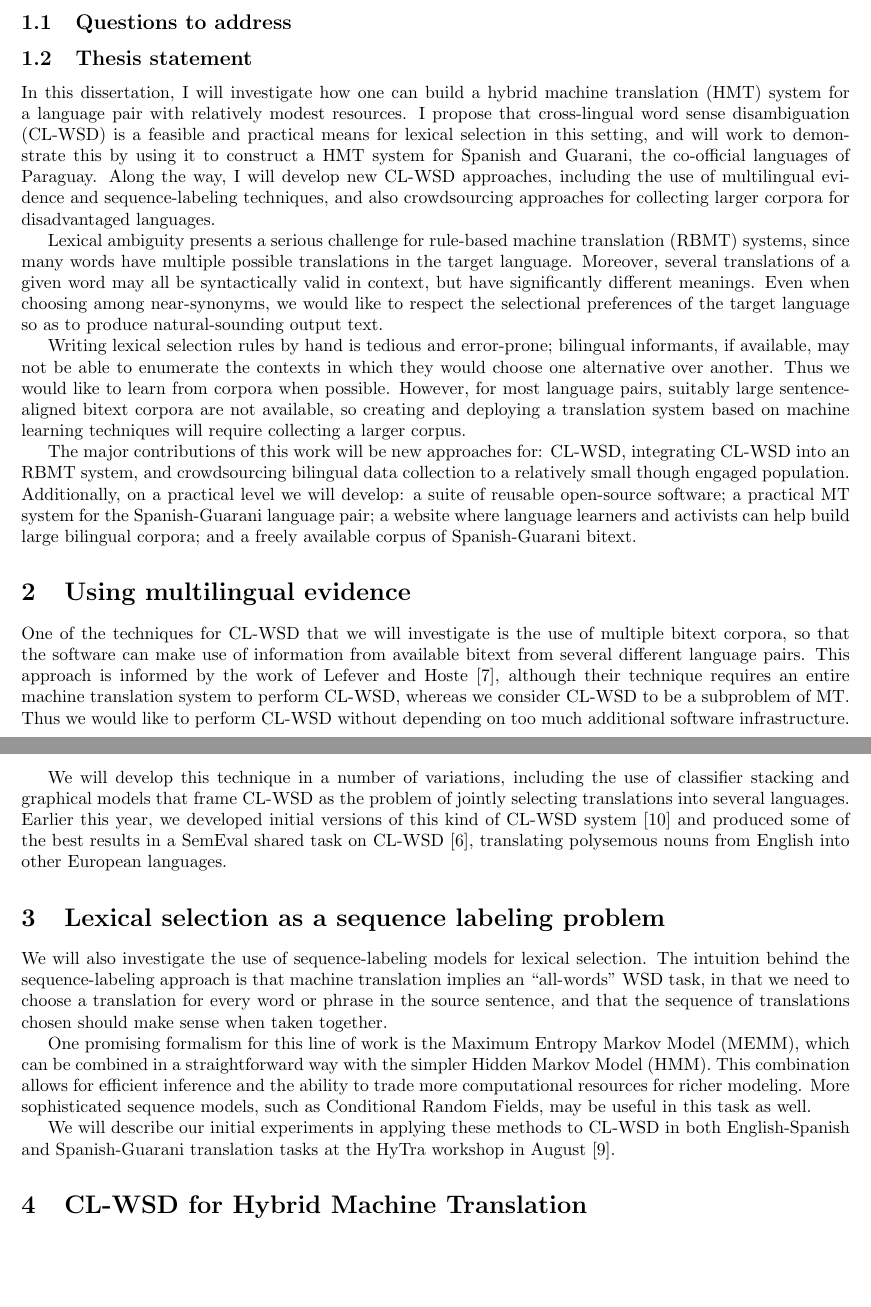
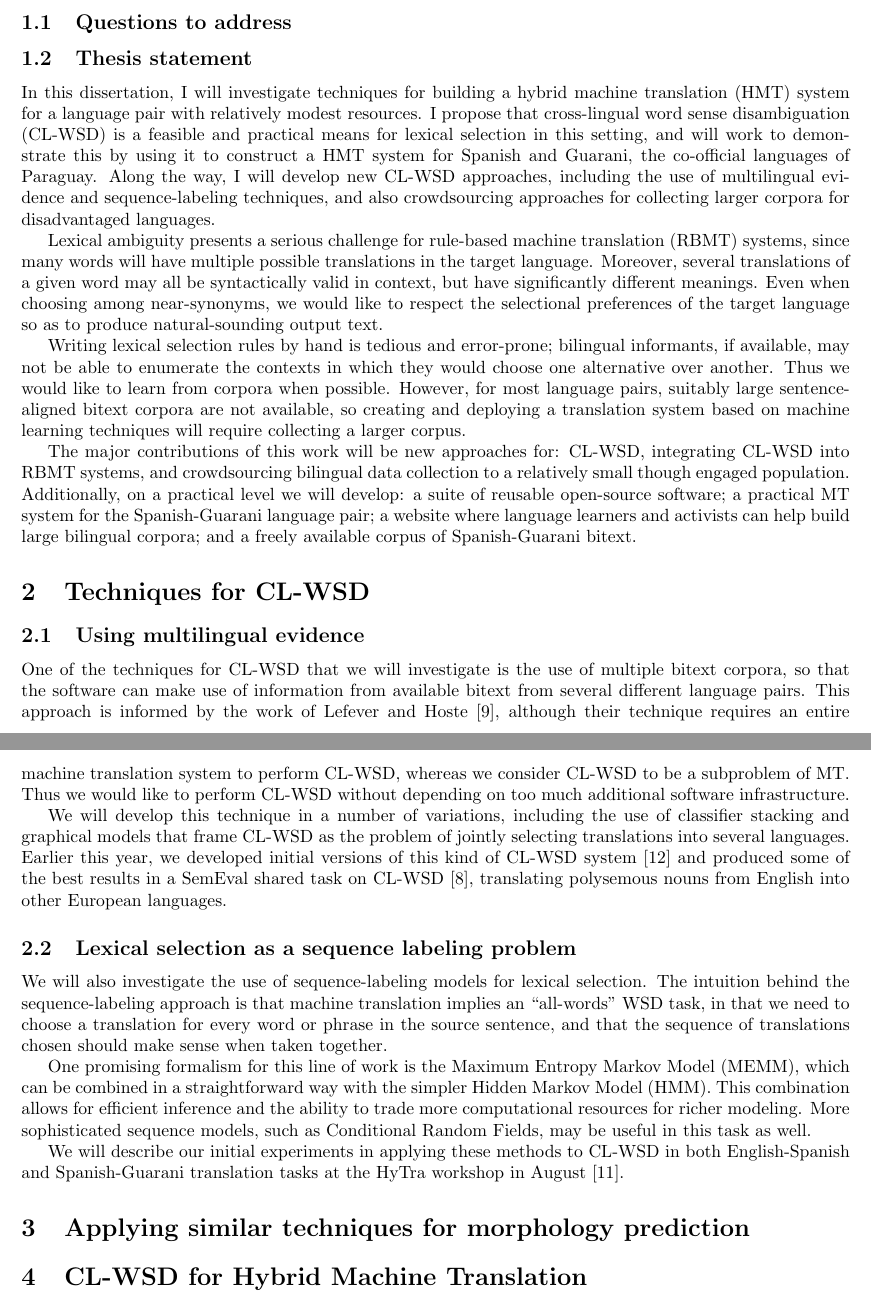
Before and after one commit to alexrudnick/dissertation, a LaTeX document (proposal/proposal.tex): two parts of pages 1 and 2 of 4 before the commit and two parts of pages 1 and 2 of 5 after it, joined at a grey line, cut so that both start at the same text, the shorter picture padded with empty space. Compiled offline with pdfLaTeX.

Commit message:
some edits and bibliography expansion

```diff
--- a/proposal/proposal.tex
+++ b/proposal/proposal.tex
@@ -29,18 +29,19 @@ Translation
 \subsection{Thesis statement}
 
 
-In this dissertation, I will investigate how one can build a hybrid machine
-translation (HMT) system for a language pair with relatively modest resources.
-I propose that cross-lingual word sense disambiguation (CL-WSD) is a
-feasible and practical means for lexical selection in this setting, and will work to
-demonstrate this by using it to construct a HMT system for
-Spanish and Guarani, the co-official languages of Paraguay.
+In this dissertation, I will investigate techniques for building a hybrid
+machine translation (HMT) system for a language pair with relatively modest
+resources.
+I propose that cross-lingual word sense disambiguation (CL-WSD) is a feasible
+and practical means for lexical selection in this setting, and will work to
+demonstrate this by using it to construct a HMT system for Spanish and Guarani,
+the co-official languages of Paraguay.
 Along the way, I will develop new CL-WSD approaches, including the use of
 multilingual evidence and sequence-labeling techniques, and also crowdsourcing
 approaches for collecting larger corpora for disadvantaged languages.
 
 Lexical ambiguity presents a serious challenge for rule-based machine
-translation (RBMT) systems, since many words have multiple possible
+translation (RBMT) systems, since many words will have multiple possible
 translations in the target language. Moreover, several translations of a given
 word may all be syntactically valid in context, but have significantly
 different meanings. Even when choosing among near-synonyms, we would like to
@@ -55,15 +56,22 @@ sentence-aligned bitext corpora are not available, so creating and deploying a
 translation system based on machine learning techniques will require collecting
 a larger corpus.
 
+%% write something here about how we can probably use similar techniques to get
+%% morphology right. This is going to take some literature review probably.
+%% How do people currently address morphology generation in SMT systems?
+
 The major contributions of this work will be new approaches for: CL-WSD,
-integrating CL-WSD into an RBMT system, and crowdsourcing bilingual data
+integrating CL-WSD into RBMT systems, and crowdsourcing bilingual data
 collection to a relatively small though engaged population.
 Additionally, on a practical level we will develop: a suite of reusable
 open-source software; a practical MT system for the Spanish-Guarani language
 pair; a website where language learners and activists can help build large
 bilingual corpora; and a freely available corpus of Spanish-Guarani bitext.
 
-\section{Using multilingual evidence}
+
+\section{Techniques for CL-WSD}
+
+\subsection{Using multilingual evidence}
 One of the techniques for CL-WSD that we will investigate is the use of
 multiple bitext corpora, so that the software can make use of information from
 available bitext from several different language pairs. This approach is
@@ -81,7 +89,7 @@ we developed initial versions of this kind of CL-WSD system
 results in a SemEval shared task on CL-WSD \cite{task10},
 translating polysemous nouns from English into other European languages.
 
-\section{Lexical selection as a sequence labeling problem}
+\subsection{Lexical selection as a sequence labeling problem}
 We will also investigate the use of sequence-labeling models for
 lexical selection.  The intuition behind the sequence-labeling approach is that
 machine translation implies an ``all-words" WSD task, in that we need to choose
@@ -98,6 +106,8 @@ Fields, may be useful in this task as well.
 We will describe our initial experiments in applying these methods to CL-WSD in
 both English-Spanish and Spanish-Guarani translation tasks at the HyTra
 workshop in August \cite{rudnick-gasser:2013:HyTra-2013}.
+
+\section{Applying similar techniques for morphology prediction}
 
 \section{CL-WSD for Hybrid Machine Translation}
 We will integrate our CL-WSD systems with RBMT systems, allowing them
```
Also changed, not shown: proposal/proposal.bib (+22 -0 lines), proposal/proposal.tex (7 more changed lines).
